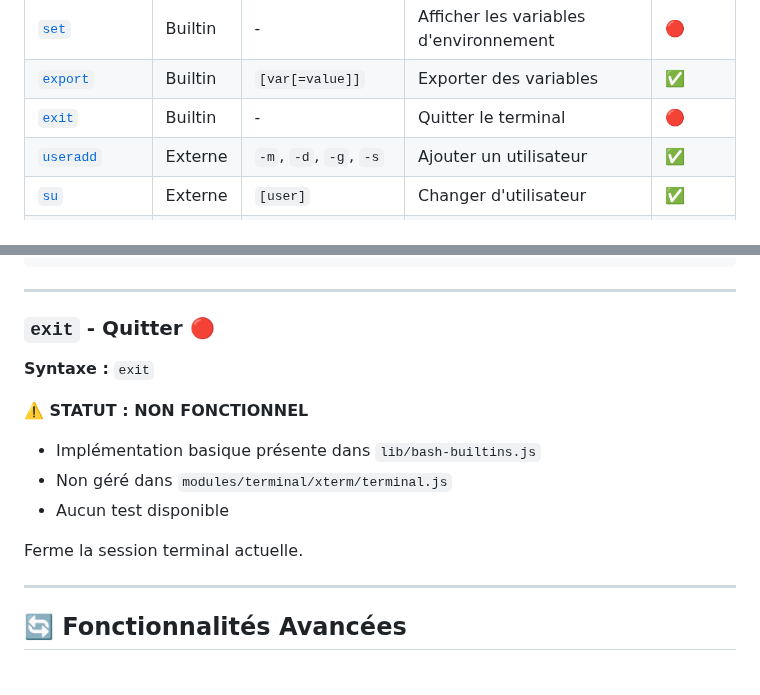
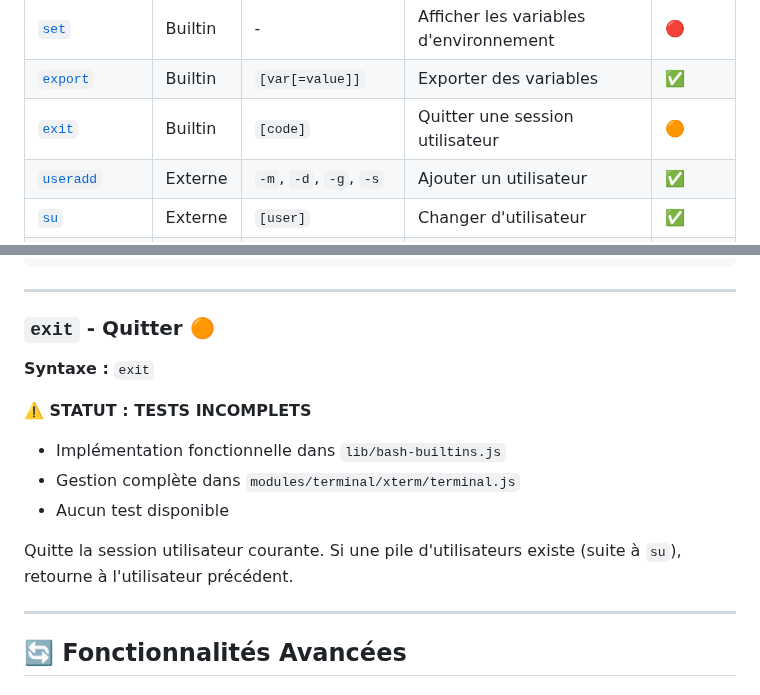
Before and after one commit to codeurH24/penguin-simulator, a Markdown page: readme/commandes.md, 2 parts joined by grey strips. GitHub-like rendering.

Commit message:
docs(exit): statut devient orange et description de la commande
Exit fonctionne mais manque de tests. Corrige description:
quitte session utilisateur (avec gestion pile su), pas le terminal.

```diff
--- a/readme/commandes.md
+++ b/readme/commandes.md
@@ -18,7 +18,7 @@
 | [`reset`](#reset---réinitialiser) | Builtin | - | Réinitialiser le terminal | 🔴 |
 | [`set`](#set---variables-denvironnement) | Builtin | - | Afficher les variables d'environnement | 🔴 |
 | [`export`](#export---exporter-des-variables) | Builtin | `[var[=value]]` | Exporter des variables | ✅ |
-| [`exit`](#exit---quitter) | Builtin | - | Quitter le terminal | 🔴 |
+| [`exit`](#exit---quitter) | Builtin | `[code]` | Quitter une session utilisateur | 🟠 |
 | [`useradd`](#useradd---ajouter-un-utilisateur) | Externe | `-m`, `-d`, `-g`, `-s` | Ajouter un utilisateur | ✅ |
 | [`su`](#su---changer-dutilisateur) | Externe | `[user]` | Changer d'utilisateur | ✅ |
 | [`passwd`](#passwd---changer-mot-de-passe) | Externe | `[user]` | Changer mot de passe | ✅ |
@@ -358,16 +358,16 @@ export                        # Voir toutes les exportées
 
 ---
 
-### `exit` - Quitter 🔴
+### `exit` - Quitter 🟠
 
 **Syntaxe :** `exit`
 
-**⚠️ STATUT : NON FONCTIONNEL**
-- Implémentation basique présente dans `lib/bash-builtins.js`
-- Non géré dans `modules/terminal/xterm/terminal.js`
+**⚠️ STATUT : TESTS INCOMPLETS**
+- Implémentation fonctionnelle dans `lib/bash-builtins.js`
+- Gestion complète dans `modules/terminal/xterm/terminal.js`
 - Aucun test disponible
 
-Ferme la session terminal actuelle.
+Quitte la session utilisateur courante. Si une pile d'utilisateurs existe (suite à `su`), retourne à l'utilisateur précédent.
 
 ---
 
```
